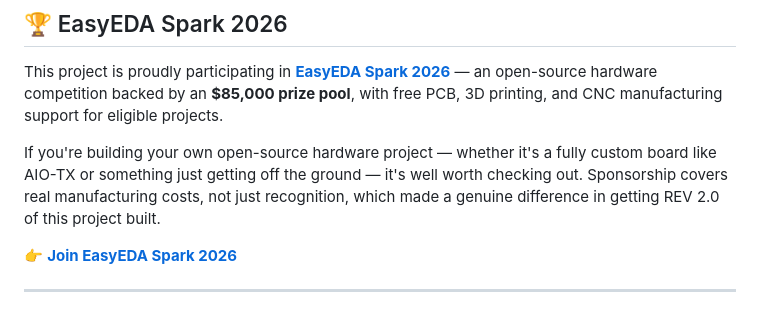
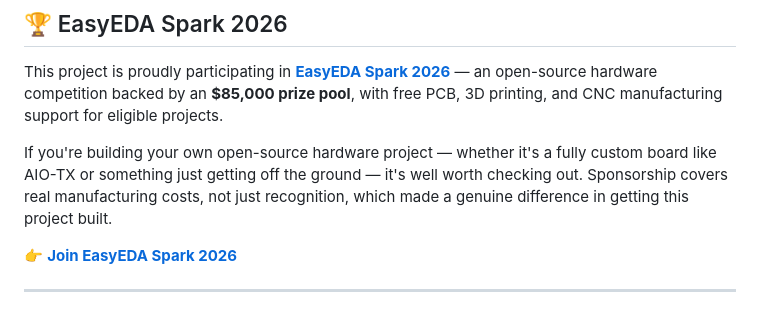
Before and after one commit to periashutosh-prog/AIO-Transmitter, a Markdown page: README.md, the part around the change. Rendered like a GitHub page.

```diff
--- a/README.md
+++ b/README.md
@@ -83,7 +83,7 @@ AIO-TX is built on shared firmware architecture and design language from [**Stra
 
 This project is proudly participating in **[EasyEDA Spark 2026](https://oshwlab.com/activities/easyeda-spark-2026?inviter=periashutosh)** — an open-source hardware competition backed by an **$85,000 prize pool**, with free PCB, 3D printing, and CNC manufacturing support for eligible projects.
 
-If you're building your own open-source hardware project — whether it's a fully custom board like AIO-TX or something just getting off the ground — it's well worth checking out. Sponsorship covers real manufacturing costs, not just recognition, which made a genuine difference in getting REV 2.0 of this project built.
+If you're building your own open-source hardware project — whether it's a fully custom board like AIO-TX or something just getting off the ground — it's well worth checking out. Sponsorship covers real manufacturing costs, not just recognition, which made a genuine difference in getting this project built.
 
 👉 **[Join EasyEDA Spark 2026](https://oshwlab.com/activities/easyeda-spark-2026?inviter=periashutosh)**
 
```
